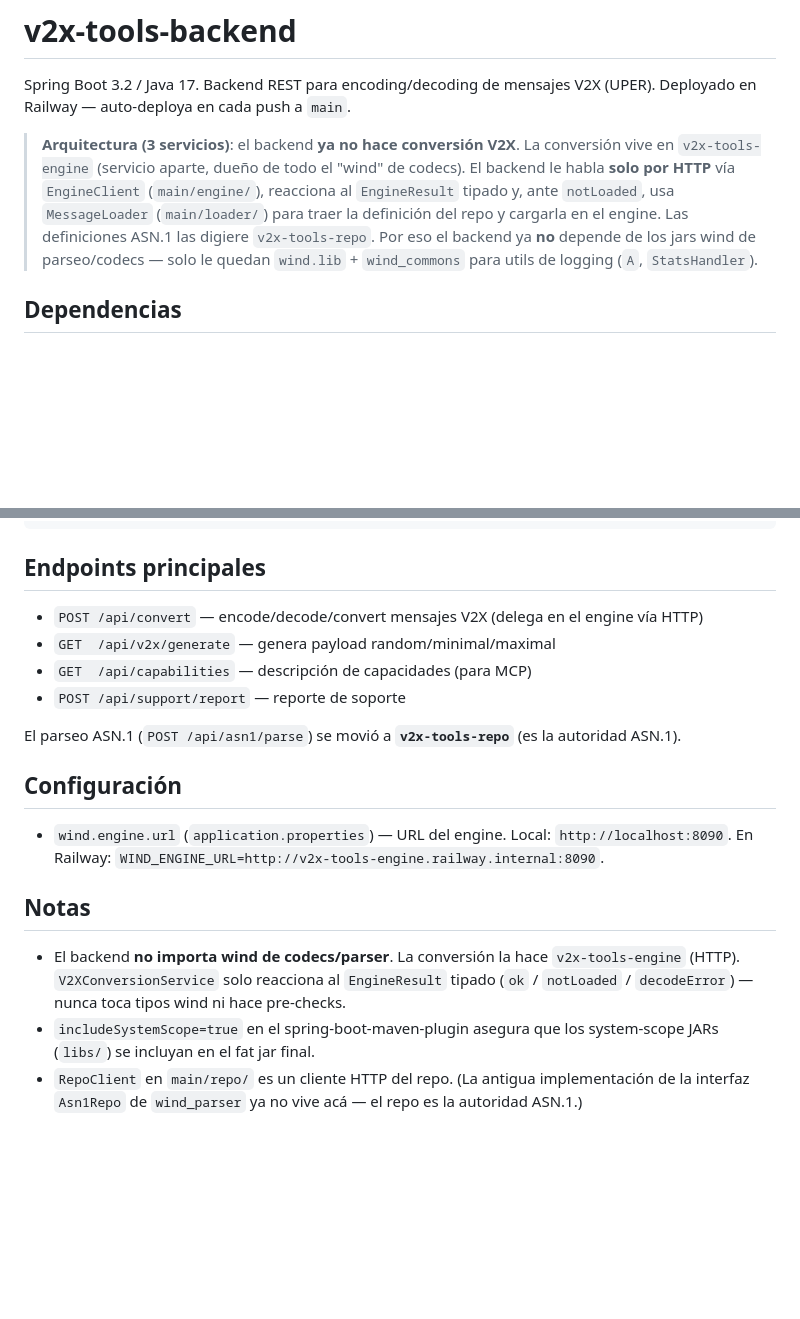
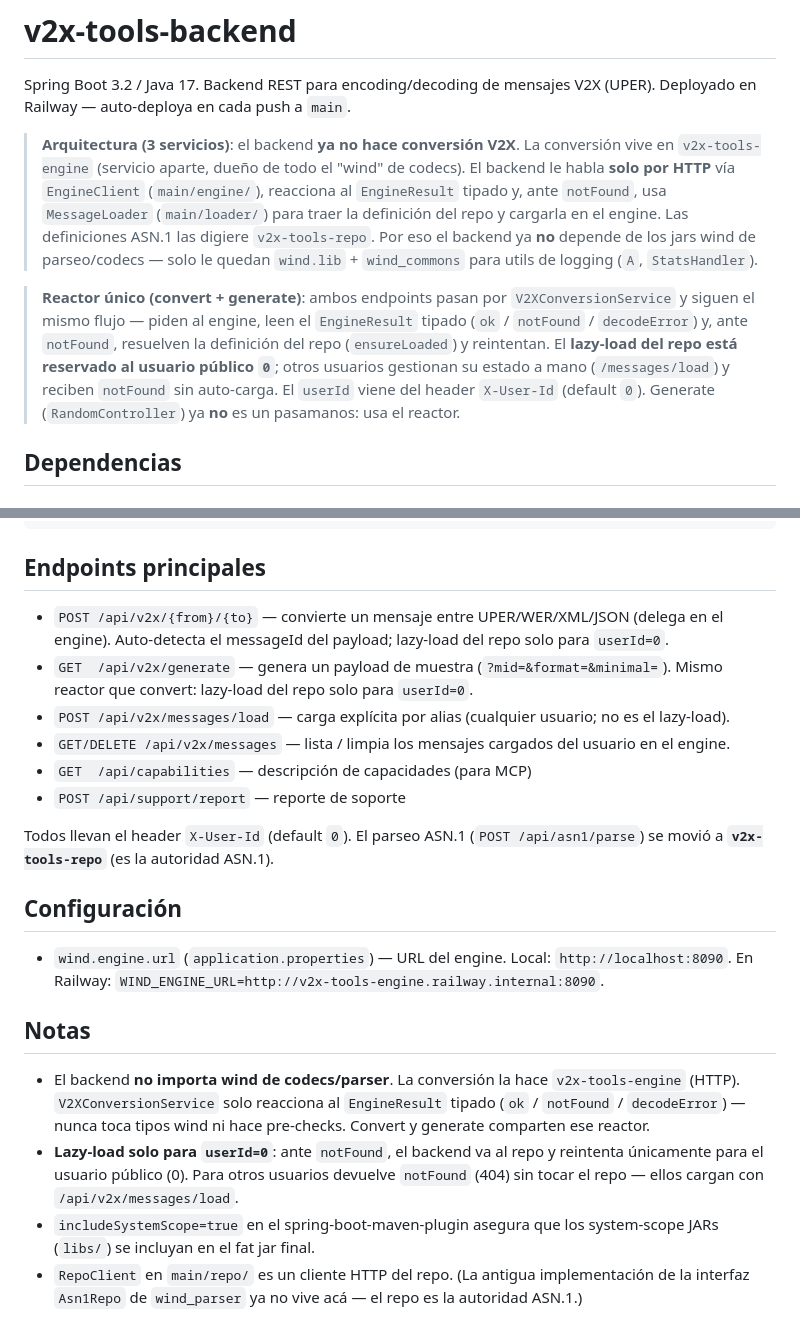
Before and after one commit to maxidigital/v2x-tools-backend, a Markdown page: CLAUDE.md, 2 parts joined by grey strips. Drawn GitHub-style; blank space fills up the shorter version.

Commit message:
docs: reflect unified reactor + user-0 lazy-load + notFound
CLAUDE.md: convert and generate share V2XConversionService; lazy-load
from the repo is reserved for userId=0; rename notLoaded -> notFound;
fix the endpoint list (/api/v2x/{from}/{to}, generate, messages/load).

Co-Authored-By: Claude Opus 4.8 <noreply@anthropic.com>

```diff
--- a/CLAUDE.md
+++ b/CLAUDE.md
@@ -6,10 +6,17 @@ Deployado en Railway — auto-deploya en cada push a `main`.
 > **Arquitectura (3 servicios)**: el backend **ya no hace conversión V2X**. La conversión
 > vive en `v2x-tools-engine` (servicio aparte, dueño de todo el "wind" de codecs). El backend
 > le habla **solo por HTTP** vía `EngineClient` (`main/engine/`), reacciona al `EngineResult`
-> tipado y, ante `notLoaded`, usa `MessageLoader` (`main/loader/`) para traer la definición del
+> tipado y, ante `notFound`, usa `MessageLoader` (`main/loader/`) para traer la definición del
 > repo y cargarla en el engine. Las definiciones ASN.1 las digiere `v2x-tools-repo`.
 > Por eso el backend ya **no** depende de los jars wind de parseo/codecs — solo le quedan
 > `wind.lib` + `wind_commons` para utils de logging (`A`, `StatsHandler`).
+
+> **Reactor único (convert + generate)**: ambos endpoints pasan por `V2XConversionService` y
+> siguen el mismo flujo — piden al engine, leen el `EngineResult` tipado (`ok` / `notFound` /
+> `decodeError`) y, ante `notFound`, resuelven la definición del repo (`ensureLoaded`) y reintentan.
+> El **lazy-load del repo está reservado al usuario público `0`**; otros usuarios gestionan su estado
+> a mano (`/messages/load`) y reciben `notFound` sin auto-carga. El `userId` viene del header
+> `X-User-Id` (default `0`). Generate (`RandomController`) ya **no** es un pasamanos: usa el reactor.
 
 ## Dependencias
 
@@ -78,12 +85,17 @@ src/main/java/main/
 
 ## Endpoints principales
 
-- `POST /api/convert` — encode/decode/convert mensajes V2X (delega en el engine vía HTTP)
-- `GET  /api/v2x/generate` — genera payload random/minimal/maximal
+- `POST /api/v2x/{from}/{to}` — convierte un mensaje entre UPER/WER/XML/JSON (delega en el engine).
+  Auto-detecta el messageId del payload; lazy-load del repo solo para `userId=0`.
+- `GET  /api/v2x/generate` — genera un payload de muestra (`?mid=&format=&minimal=`). Mismo reactor
+  que convert: lazy-load del repo solo para `userId=0`.
+- `POST /api/v2x/messages/load` — carga explícita por alias (cualquier usuario; no es el lazy-load).
+- `GET/DELETE /api/v2x/messages` — lista / limpia los mensajes cargados del usuario en el engine.
 - `GET  /api/capabilities` — descripción de capacidades (para MCP)
 - `POST /api/support/report` — reporte de soporte
 
-El parseo ASN.1 (`POST /api/asn1/parse`) se movió a **`v2x-tools-repo`** (es la autoridad ASN.1).
+Todos llevan el header `X-User-Id` (default `0`). El parseo ASN.1 (`POST /api/asn1/parse`) se movió
+a **`v2x-tools-repo`** (es la autoridad ASN.1).
 
 ## Configuración
 
@@ -93,8 +105,11 @@ El parseo ASN.1 (`POST /api/asn1/parse`) se movió a **`v2x-tools-repo`** (es la
 ## Notas
 
 - El backend **no importa wind de codecs/parser**. La conversión la hace `v2x-tools-engine`
-  (HTTP). `V2XConversionService` solo reacciona al `EngineResult` tipado (`ok` / `notLoaded`
-  / `decodeError`) — nunca toca tipos wind ni hace pre-checks.
+  (HTTP). `V2XConversionService` solo reacciona al `EngineResult` tipado (`ok` / `notFound`
+  / `decodeError`) — nunca toca tipos wind ni hace pre-checks. Convert y generate comparten ese reactor.
+- **Lazy-load solo para `userId=0`**: ante `notFound`, el backend va al repo y reintenta únicamente
+  para el usuario público (0). Para otros usuarios devuelve `notFound` (404) sin tocar el repo — ellos
+  cargan con `/api/v2x/messages/load`.
 - `includeSystemScope=true` en el spring-boot-maven-plugin asegura que los system-scope JARs
   (`libs/`) se incluyan en el fat jar final.
 - `RepoClient` en `main/repo/` es un cliente HTTP del repo. (La antigua implementación de la
```
